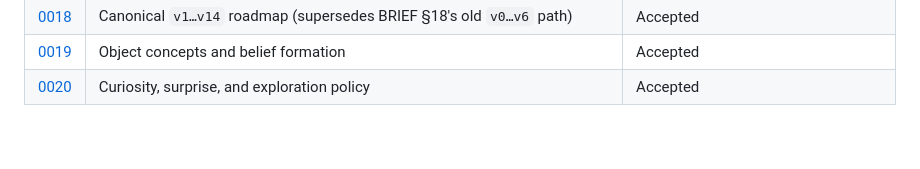
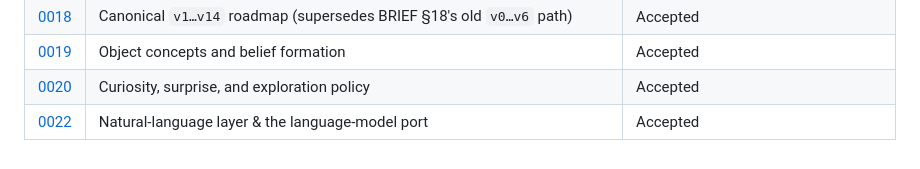
Before and after one commit to wesduffdev/brain, a Markdown page: docs/adr/README.md, the part around the change. GitHub-like rendering.

```diff
--- a/docs/adr/README.md
+++ b/docs/adr/README.md
@@ -25,3 +25,4 @@ ADR — supersede it with a new one and update both statuses.
 | [0018](0018-canonical-v1-v14-roadmap.md) | Canonical `v1…v14` roadmap (supersedes BRIEF §18's old `v0…v6` path) | Accepted |
 | [0019](0019-object-concepts-and-belief-formation.md) | Object concepts and belief formation | Accepted |
 | [0020](0020-curiosity-surprise-and-exploration-policy.md) | Curiosity, surprise, and exploration policy | Accepted |
+| [0022](0022-natural-language-layer-and-language-model-port.md) | Natural-language layer & the language-model port | Accepted |
```
Also changed, not shown: CONTEXT.md (+48 -0 lines).
